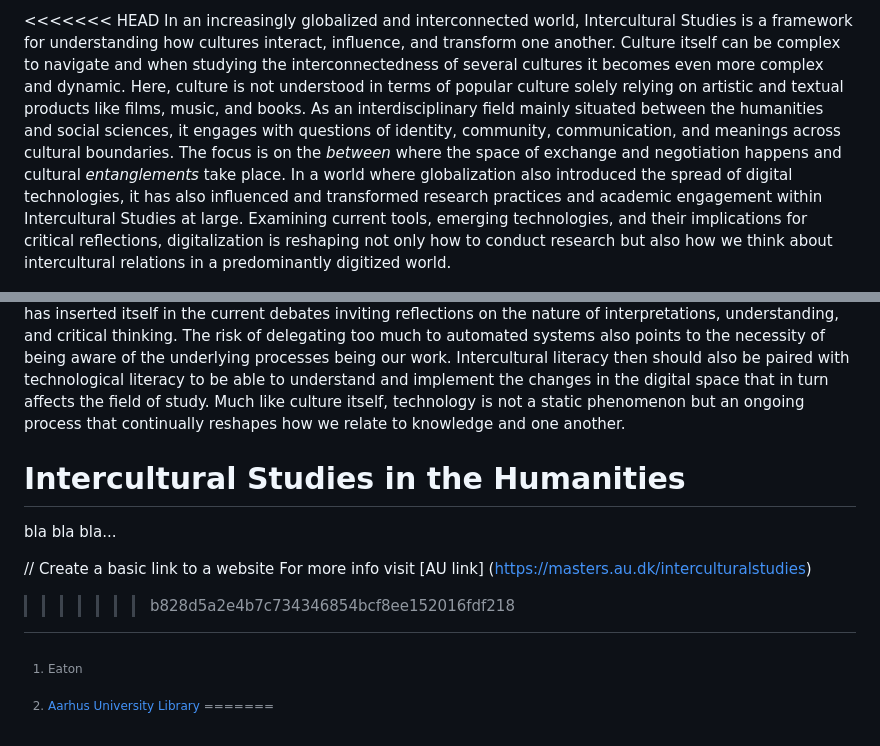
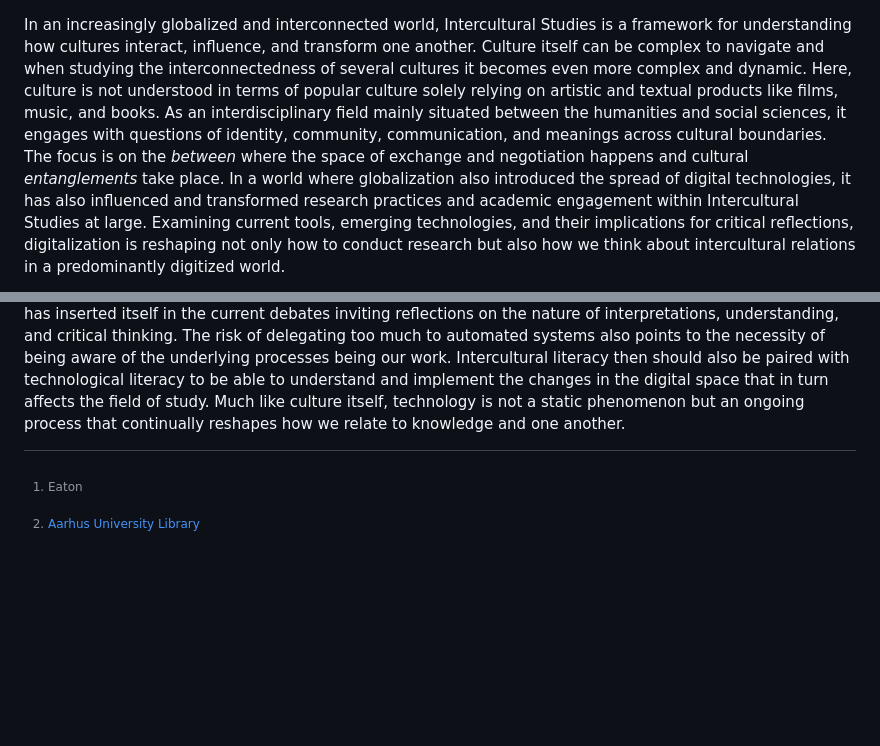
Before and after one commit to ehhshh/ehhshh-website, a Markdown page: assignment.md, 2 parts joined by grey strips. Drawn GitHub-style; blank space fills up the shorter version.

```diff
--- a/assignment.md
+++ b/assignment.md
@@ -1,4 +1,4 @@
-<<<<<<< HEAD
+
 In an increasingly globalized and interconnected world, Intercultural Studies is a framework for understanding how cultures interact, influence, and transform one another. Culture itself can be complex to navigate and when studying the interconnectedness of several cultures it becomes even more complex and dynamic. Here, culture is not understood in terms of popular culture solely relying on artistic and textual products like films, music, and books. As an interdisciplinary field mainly situated between the humanities and social sciences, it engages with questions of identity, community, communication, and meanings across cultural boundaries. The focus is on the _between_ where the space of exchange and negotiation happens and cultural _entanglements_ take place. In a world where globalization also introduced the spread of digital technologies, it has also influenced and transformed research practices and academic engagement within Intercultural Studies at large. Examining current tools, emerging technologies, and their implications for critical reflections, digitalization is reshaping not only how to conduct research but also how we think about intercultural relations in a predominantly digitized world.
 
 To study Intercultural Studies is to delve into a field that offers expertise from several disciplines. It is an area of study that seeks to understand and explore the intricate dynamics between cultures that occur when cultures meet, interact, and influence one another. Rather than limiting the study comparatively, the intercultural perspective focuses on the between where exchange, negotiation, and mutual transformation take place. Being interdisciplinary, the field draws on knowledge and approaches from history, media and literature, and language studies, and the social sciences where organizational aspects are analysed with intercultural approaches. In Intercultural Studies the world is seen as diverse and interconnected in which we all partake in. The multicultural is not exceptional or distant but omnipresent shaping our everyday lives, institutions, and identities. To study cultures, then, also means to study and question our own positionality, assumptions, and cultural background while attempting to understand others.
@@ -15,10 +15,3 @@ Intercultural Studies continues to develop alongside digital transformation and
 
 [^1]: Eaton
 [^2]: [Aarhus University Library](https://library.au.dk/en/students/reference-management)
-=======
-# Intercultural Studies in the Humanities
-bla bla bla...
-
-// Create a basic link to a website
-For more info visit [AU link] (https://masters.au.dk/interculturalstudies)
->>>>>>> b828d5a2e4b7c734346854bcf8ee152016fdf218
```
